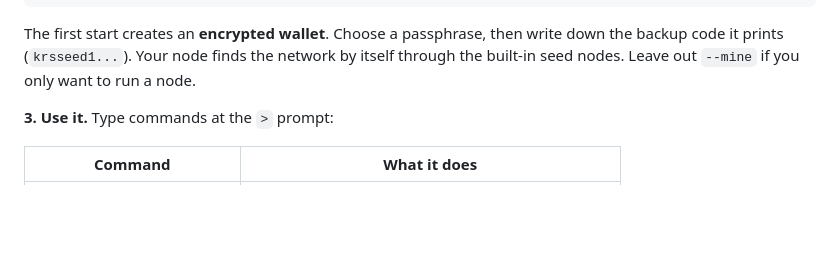
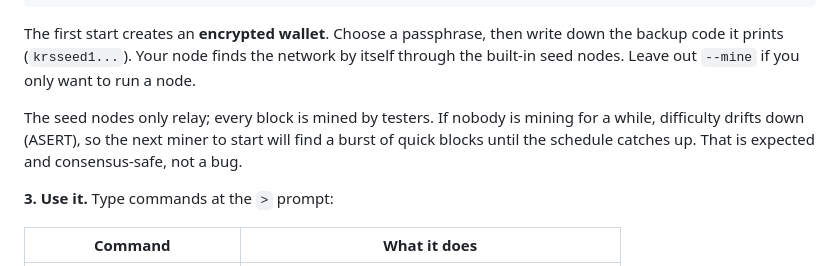
Before and after one commit to Nimsalcade/kairos, a Markdown page: README.md, the part around the change. Drawn GitHub-style; blank space fills up the shorter version.

Commit message:
README: explain the block burst after an idle stretch
The seeds only relay, so the chain moves only while testers mine. Say so,
and explain why the first miner after a lull sees quick blocks (ASERT has
lowered the target), so nobody reports it as a bug.

Co-Authored-By: Claude Fable 5.1 <noreply@anthropic.com>
Claude-Session: https://claude.ai/code/session_01D6QL5UfdbcSBy3MXngH4pU

```diff
--- a/README.md
+++ b/README.md
@@ -59,6 +59,11 @@ The first start creates an **encrypted wallet**. Choose a passphrase, then write
 down the backup code it prints (`krsseed1...`). Your node finds the network by
 itself through the built-in seed nodes. Leave out `--mine` if you only want to
 run a node.
+
+The seed nodes only relay; every block is mined by testers. If nobody is
+mining for a while, difficulty drifts down (ASERT), so the next miner to start
+will find a burst of quick blocks until the schedule catches up. That is
+expected and consensus-safe, not a bug.
 
 **3. Use it.** Type commands at the `>` prompt:
 
```
